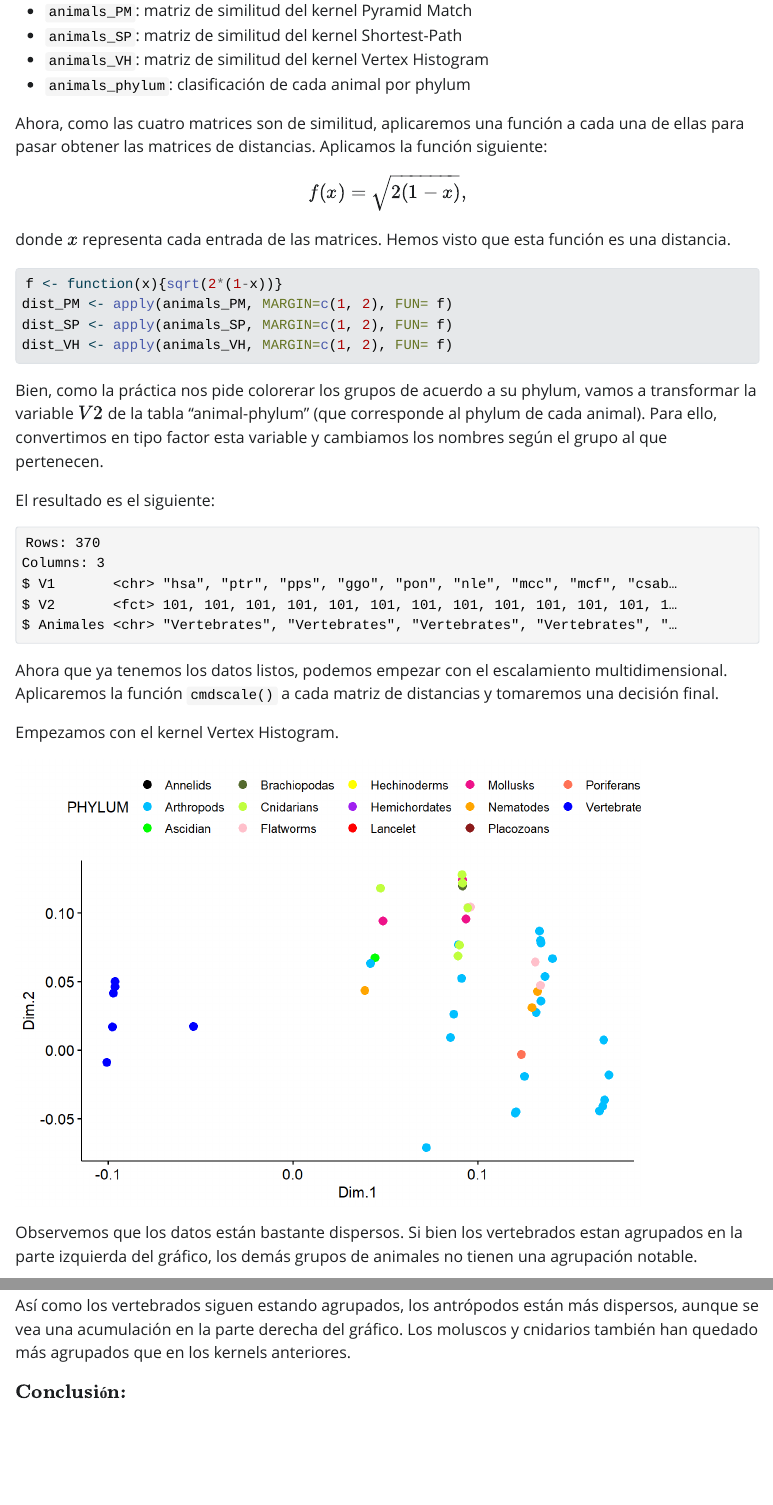
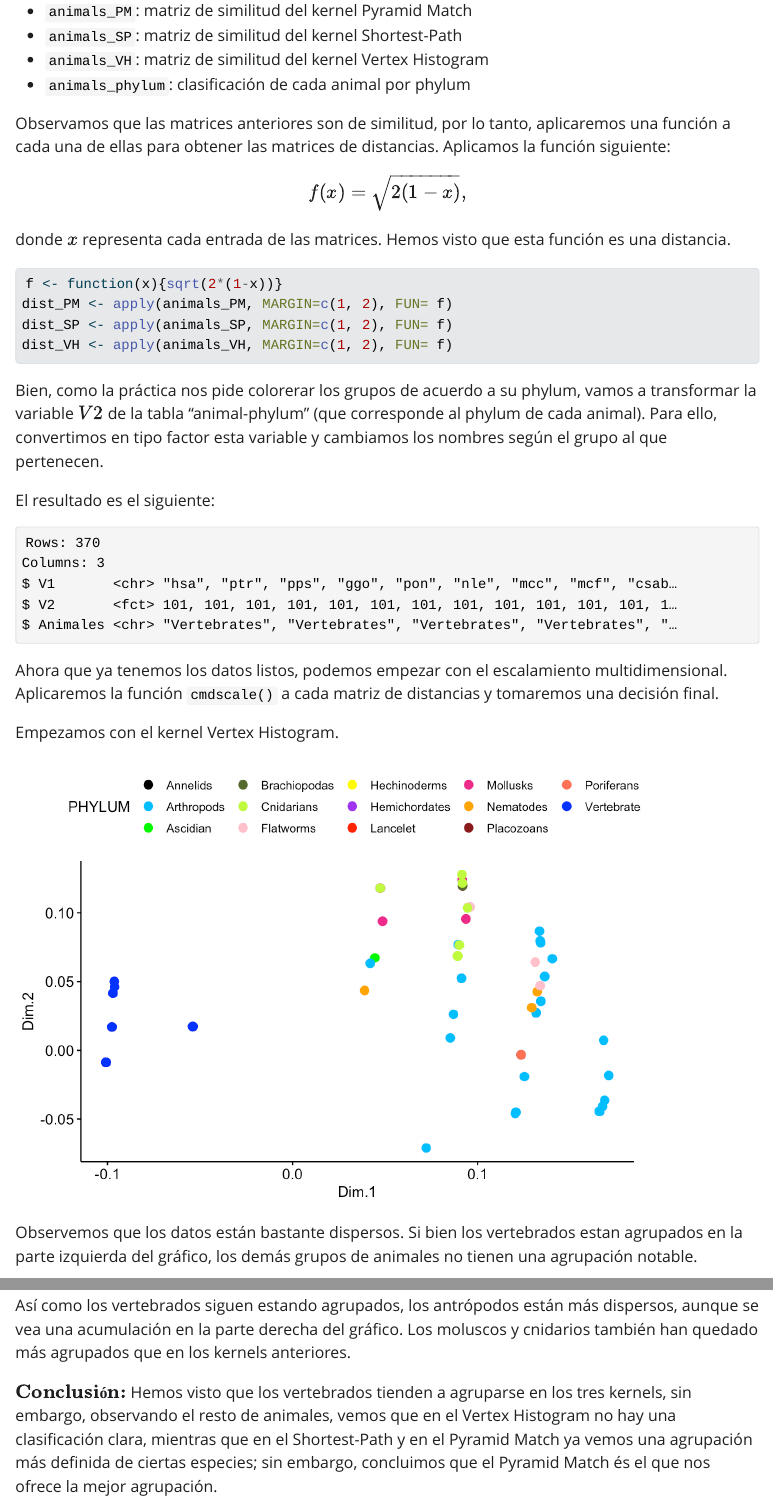
Before and after one commit to PatriciaMateu/Practica-MDS, a Quarto document (Practica-MDS.qmd): the page in a window 1100 px wide, from 370 px down, and a second part further down, joined at a grey line. The pictures show the output file Practica-MDS.html that the author committed with the source, opened offline; Quarto's library style sheets are replaced by a plain one without menus.

Commit message:
ya veo la meta!!

````diff
--- a/Practica-MDS.qmd
+++ b/Practica-MDS.qmd
@@ -13,10 +13,10 @@ $\textbf{Solución:}$
 
 Primero, cargamos las 4 tablas que nos dan:
 
-* `animals_PM`: matriz de similitud del kernel Pyramid Match
-* `animals_SP`: matriz de similitud del kernel Shortest-Path
-* `animals_VH`: matriz de similitud del kernel Vertex Histogram
-* `animals_phylum`: clasificación de cada animal por phylum
+-   `animals_PM`: matriz de similitud del kernel Pyramid Match
+-   `animals_SP`: matriz de similitud del kernel Shortest-Path
+-   `animals_VH`: matriz de similitud del kernel Vertex Histogram
+-   `animals_phylum`: clasificación de cada animal por phylum
 
 ```{r, echo=FALSE,warning=FALSE,message=FALSE}
 animals_PM <- read.table("ANIMALS-matrixPM.txt", header=FALSE)
@@ -25,8 +25,7 @@ animals_VH <- read.table("ANIMALS-matrixVH.txt", header=FALSE)
 animals_phylum <- read.table("fileListANIMAL_phylum.txt", header=FALSE)
 
 ```
-
-Ahora, como las cuatro matrices son de similitud, aplicaremos una función a cada una de ellas para pasar obtener las matrices de distancias. Aplicamos la función siguiente:
+Observamos que las matrices anteriores son de similitud, por lo tanto, aplicaremos una función a cada una de ellas para obtener las matrices de distancias. Aplicamos la función siguiente:
 
 $$
 f(x) = \sqrt{2(1-x)},
@@ -120,7 +121,8 @@ ggscatter(mds_SP, x = "Dim.1", y = "Dim.2",
           palette = colores,
           size = 3)
 ```
+
 Así como los vertebrados siguen estando agrupados, los antrópodos están más dispersos, aunque se vea una acumulación en la parte derecha del gráfico. Los moluscos y cnidarios también han quedado más agrupados que en los kernels anteriores.
 
-
 $\textbf{Conclusión:}$
+Hemos visto que los vertebrados tienden a agruparse en los tres kernels, sin embargo, observando el resto de animales, vemos que en el Vertex Histogram no hay una clasificación clara, mientras que en el Shortest-Path y en el Pyramid Match ya vemos una agrupación más definida de ciertas especies; sin embargo, concluimos que el Pyramid Match és el que nos ofrece la mejor agrupación.
````
Also changed, not shown: Practica-MDS.html, Practica-MDS_files/figure-html/unnamed-chunk-4-1.png, Practica-MDS_files/figure-html/unnamed-chunk-5-1.png, Practica-MDS_files/figure-html/unnamed-chunk-6-1.png, Practica-MDS.qmd (4 more changed lines).
